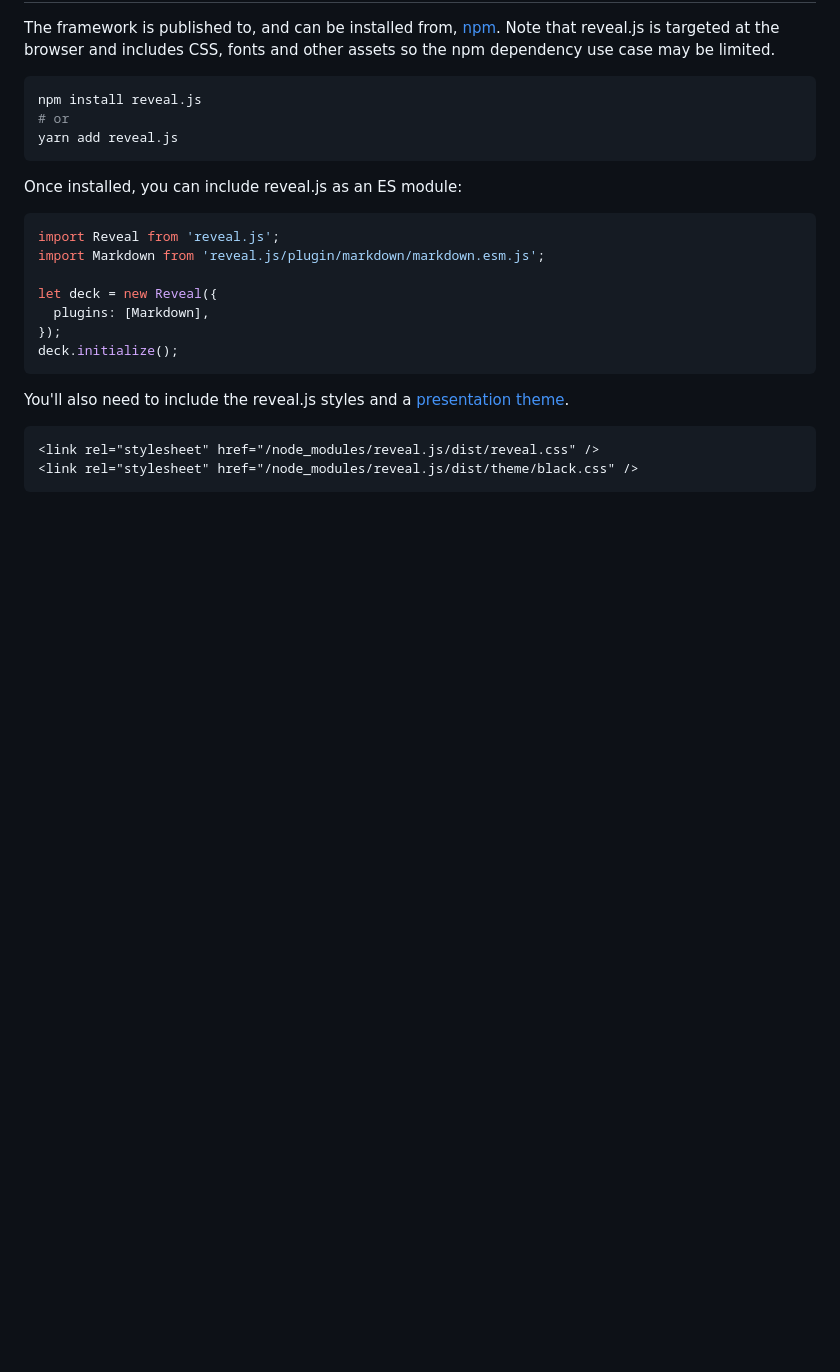
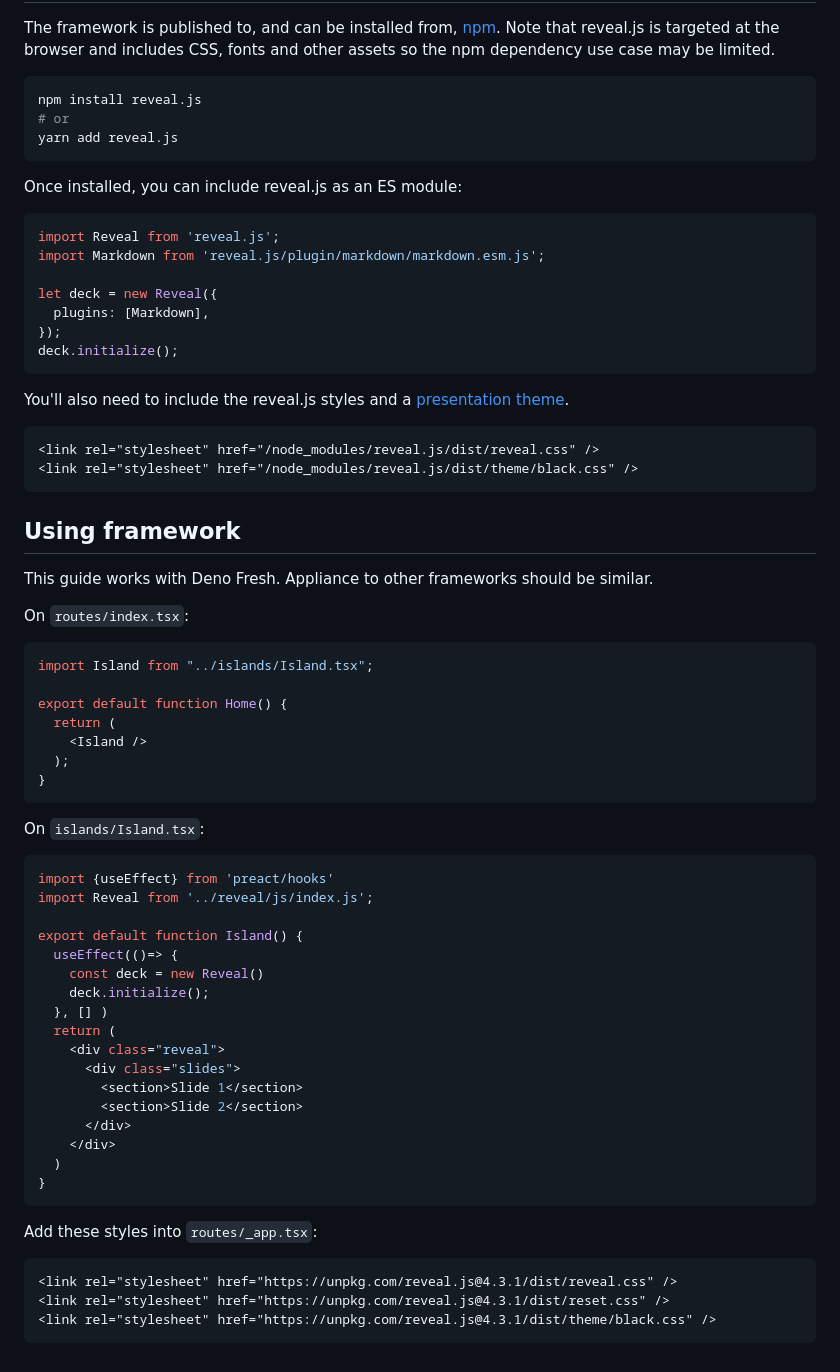
Before and after one commit to reveal/revealjs.com, a Markdown page: src/installation.md, the part around the change. GitHub-like rendering; blank space fills up the shorter version.

Commit message:
docs: add guide to use with frameworks

````diff
--- a/src/installation.md
+++ b/src/installation.md
@@ -88,3 +88,43 @@ You'll also need to include the reveal.js styles and a [presentation theme](/the
 <link rel="stylesheet" href="/node_modules/reveal.js/dist/reveal.css" />
 <link rel="stylesheet" href="/node_modules/reveal.js/dist/theme/black.css" />
 ```
+
+## Using framework
+This guide works with Deno Fresh. Appliance to other frameworks should be similar.
+
+On `routes/index.tsx`:
+```tsx
+import Island from "../islands/Island.tsx";
+
+export default function Home() {
+  return (
+    <Island />
+  );
+}
+```
+On `islands/Island.tsx`:
+```jsx
+import {useEffect} from 'preact/hooks'
+import Reveal from '../reveal/js/index.js';
+
+export default function Island() {
+  useEffect(()=> {
+    const deck = new Reveal()
+    deck.initialize();
+  }, [] )
+  return (
+    <div class="reveal">
+      <div class="slides">
+        <section>Slide 1</section>
+        <section>Slide 2</section>
+      </div>
+    </div>
+  )
+}
+```
+Add these styles into `routes/_app.tsx`:
+```html
+<link rel="stylesheet" href="https://unpkg.com/reveal.js@4.3.1/dist/reveal.css" />
+<link rel="stylesheet" href="https://unpkg.com/reveal.js@4.3.1/dist/reset.css" />
+<link rel="stylesheet" href="https://unpkg.com/reveal.js@4.3.1/dist/theme/black.css" />
+```
````
